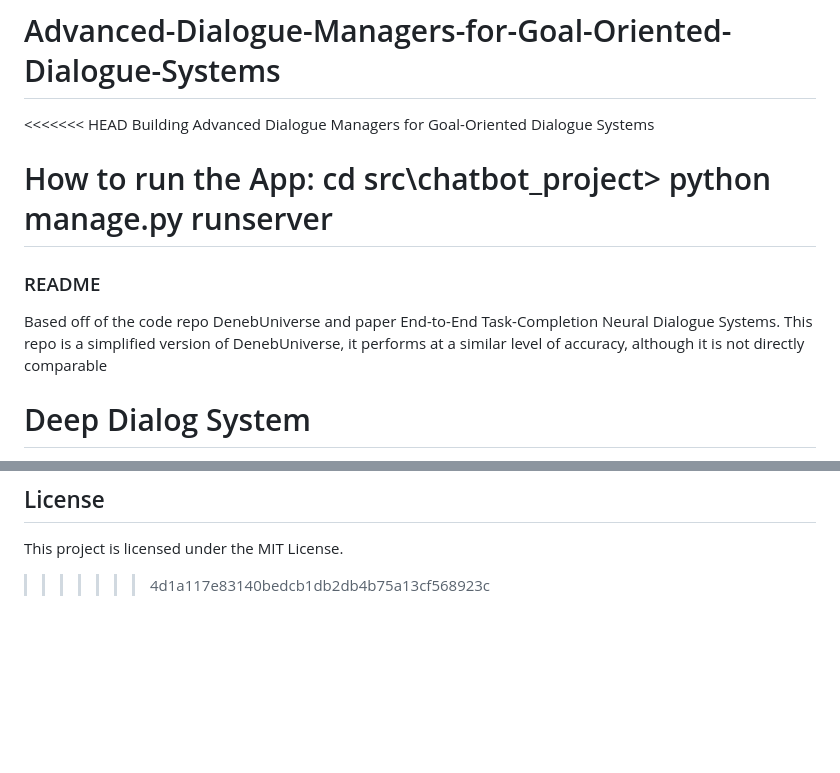
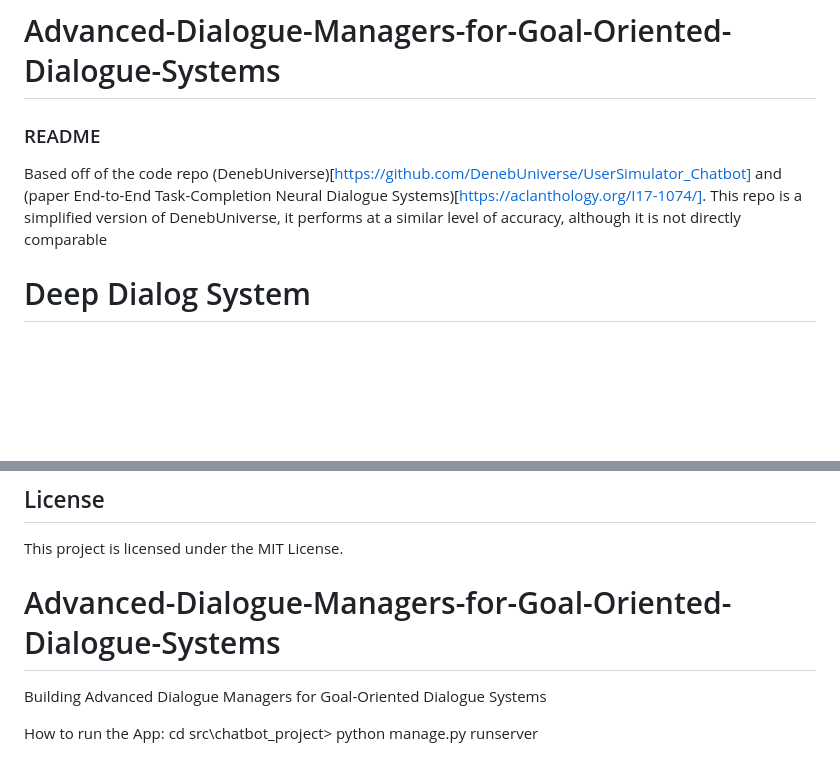
Before and after one commit to LaurianeMD/Advanced-Dialogue-Managersfor-Goal-Oriented-Dialogue-Systems, a Markdown page: README.md, 2 parts joined by grey strips. GitHub-like rendering; blank space fills up the shorter version.

```diff
--- a/README.md
+++ b/README.md
@@ -1,14 +1,7 @@
 # Advanced-Dialogue-Managers-for-Goal-Oriented-Dialogue-Systems
-<<<<<<< HEAD
-Building Advanced Dialogue Managers for Goal-Oriented Dialogue Systems
-
-How to run the App:
-cd src\chatbot_project>
-python manage.py runserver
-=======
 ### README
 
-Based off of the code repo DenebUniverse and paper End-to-End Task-Completion Neural Dialogue Systems. This repo is a simplified version of DenebUniverse, it performs at a similar level of accuracy, although it is not directly comparable
+Based off of the code repo (DenebUniverse)[https://github.com/DenebUniverse/UserSimulator_Chatbot] and (paper End-to-End Task-Completion Neural Dialogue Systems)[https://aclanthology.org/I17-1074/]. This repo is a simplified version of DenebUniverse, it performs at a similar level of accuracy, although it is not directly comparable
 
 # Deep Dialog System
 
@@ -101,4 +94,10 @@ Contributions are welcome! Please fork the repository, make your changes, and su
 ## License
 
 This project is licensed under the MIT License.
->>>>>>> 4d1a117e83140bedcb1db2db4b75a13cf568923c
+
+# Advanced-Dialogue-Managers-for-Goal-Oriented-Dialogue-Systems
+Building Advanced Dialogue Managers for Goal-Oriented Dialogue Systems
+
+How to run the App:
+cd src\chatbot_project>
+python manage.py runserver
```
